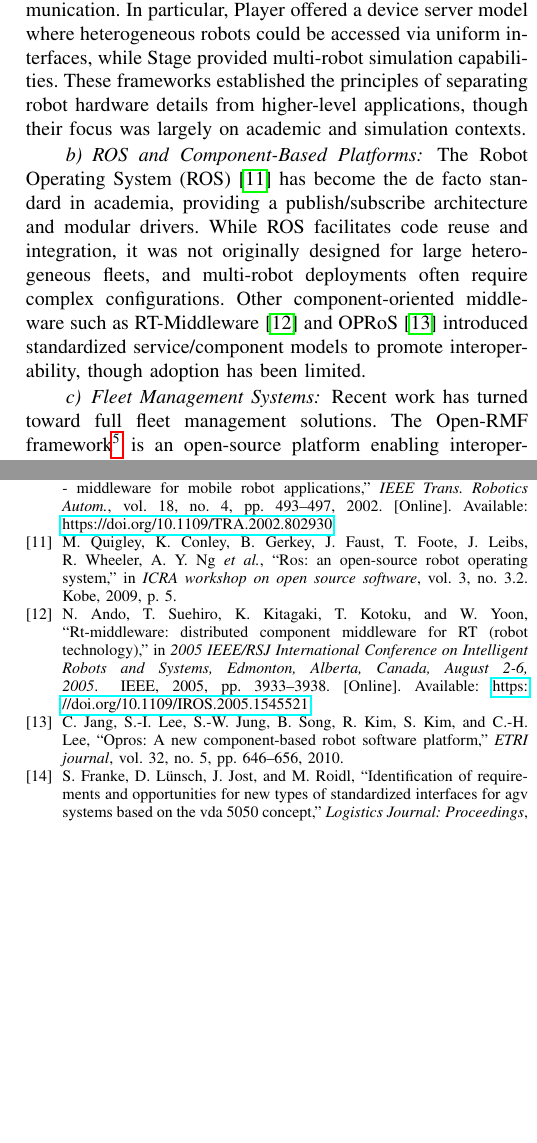
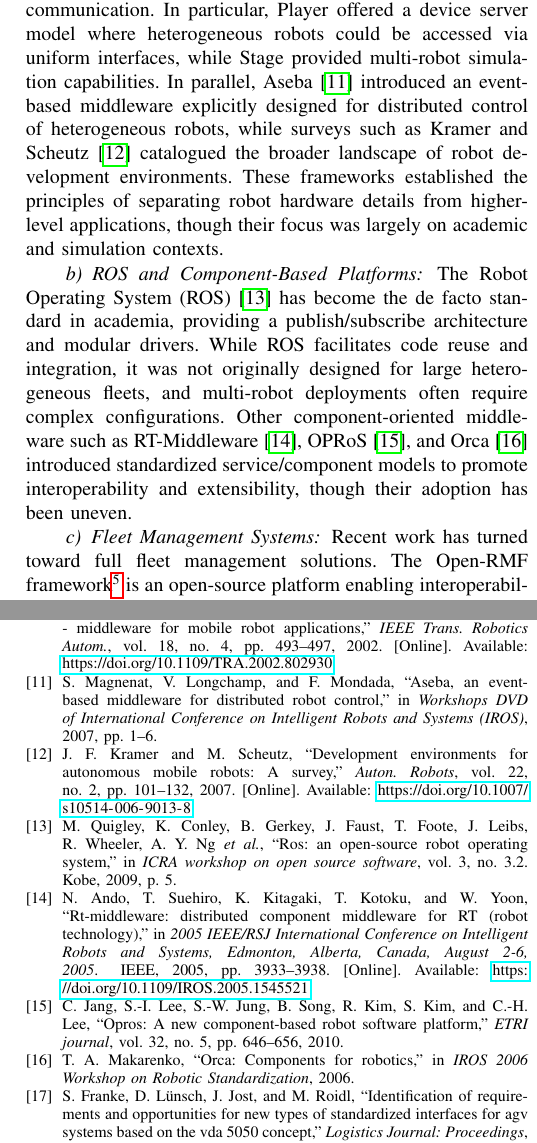
Before and after one commit to domm99/paper-2025-harmonikt, a LaTeX paper (paper-2025-harmonikt.tex, which reads IEEEexample.bib): two parts of the columns of pages 3 and 6 of 6, joined at a grey line, cut so that both start at the same text, the shorter picture padded with empty space. Compiled offline with pdfLaTeX; a missing font is replaced by an installed copy or a similar font; a LaTeX package or settings file that is missing is left out.

Commit message:
more refs

```diff
--- a/IEEEexample.bib
+++ b/IEEEexample.bib
@@ -518,3 +518,22 @@
   year={2025},
   organization={IEEE}
 }
+
+@inproceedings{magnenat2007aseba,
+  title={ASEBA, an event-based middleware for distributed robot control},
+  author={Magnenat, St{\'e}phane and Longchamp, Valentin and Mondada, Francesco},
+  booktitle={Workshops DVD of International Conference on Intelligent Robots and Systems (IROS)},
+  pages={1--6},
+  year={2007}
+}
+
+@article{DBLP:journals/arobots/KramerS07,
+  author       = {James F. Kramer and
+                  Matthias Scheutz},
+  title        = {Development environments for autonomous mobile robots: {A} survey},
+  journal      = {Auton. Robots},
+  volume       = {22},
+  number       = {2},
+  pages        = {101--132},
+  year         = {2007},
+  url          = {https://doi.org/10.1007/s10514-006-9013-8},
@@ -520,0 +547,5 @@
+  title={Orca: Components for robotics},
+  author={Makarenko, TK Alexei},
+  booktitle={IROS 2006 Workshop on Robotic Standardization},
+  year={2006}
+}
--- a/paper-2025-harmonikt.tex
+++ b/paper-2025-harmonikt.tex
@@ -318,8 +318,14 @@ Foundational frameworks such as Player/Stage~\cite{vaughan2003player}
  and MIRO~\cite{DBLP:journals/trob/UtzSEK02} demonstrated the importance
  of hardware abstraction and standardized communication.
 %
-In particular, Player offered a device server model where heterogeneous robots could be accessed via uniform interfaces,
+In particular,
+ Player offered a device server model where heterogeneous robots could be accessed via uniform interfaces,
  while Stage provided multi-robot simulation capabilities.
+%
+In parallel, Aseba~\cite{magnenat2007aseba} introduced an event-based middleware
+ explicitly designed for distributed control of heterogeneous robots,
+ while surveys such as Kramer and Scheutz~\cite{DBLP:journals/arobots/KramerS07}
+ catalogued the broader landscape of robot development environments.
 %
 These frameworks established the principles of separating robot hardware details from higher-level applications,
  though their focus was largely on academic and simulation contexts.
@@ -331,9 +337,10 @@ The Robot Operating System (ROS)~\cite{quigley2009ros} has become the de facto s
 While ROS facilitates code reuse and integration, it was not originally designed for large heterogeneous fleets,
  and multi-robot deployments often require complex configurations.
 %
-Other component-oriented middleware such as RT-Middleware~\cite{DBLP:conf/iros/AndoSKKY05}
- and OPRoS~\cite{jang2010opros} introduced standardized service/component models
- to promote interoperability, though adoption has been limited.
+Other component-oriented middleware such as RT-Middleware~\cite{DBLP:conf/iros/AndoSKKY05},
+ OPRoS~\cite{jang2010opros}, and Orca~\cite{makarenko2006orca} introduced standardized service/component models
+ to promote interoperability and extensibility,
+ though their adoption has been uneven.
 
 \paragraph{Fleet Management Systems}
 Recent work has turned toward full fleet management solutions.
```
Also changed, not shown: IEEEexample.bib (7 more changed lines), paper-2025-harmonikt.tex (5 more changed lines). Lines whose indentation alone changed are shown as unchanged.
